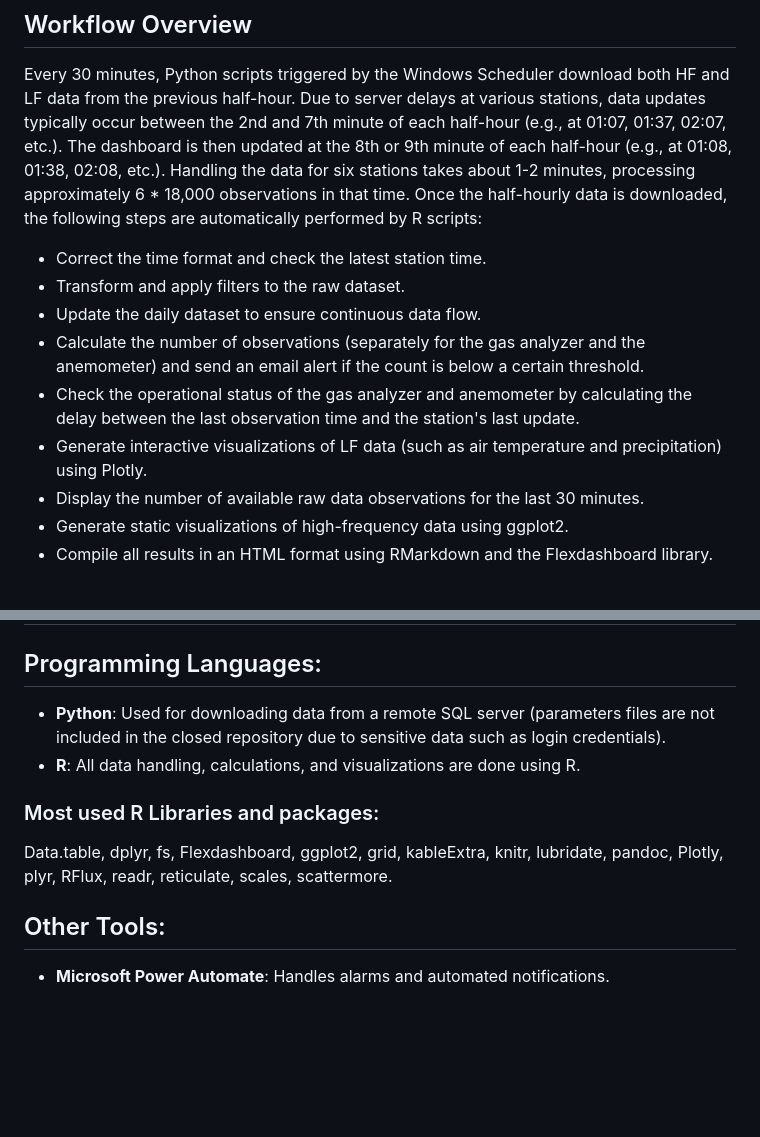
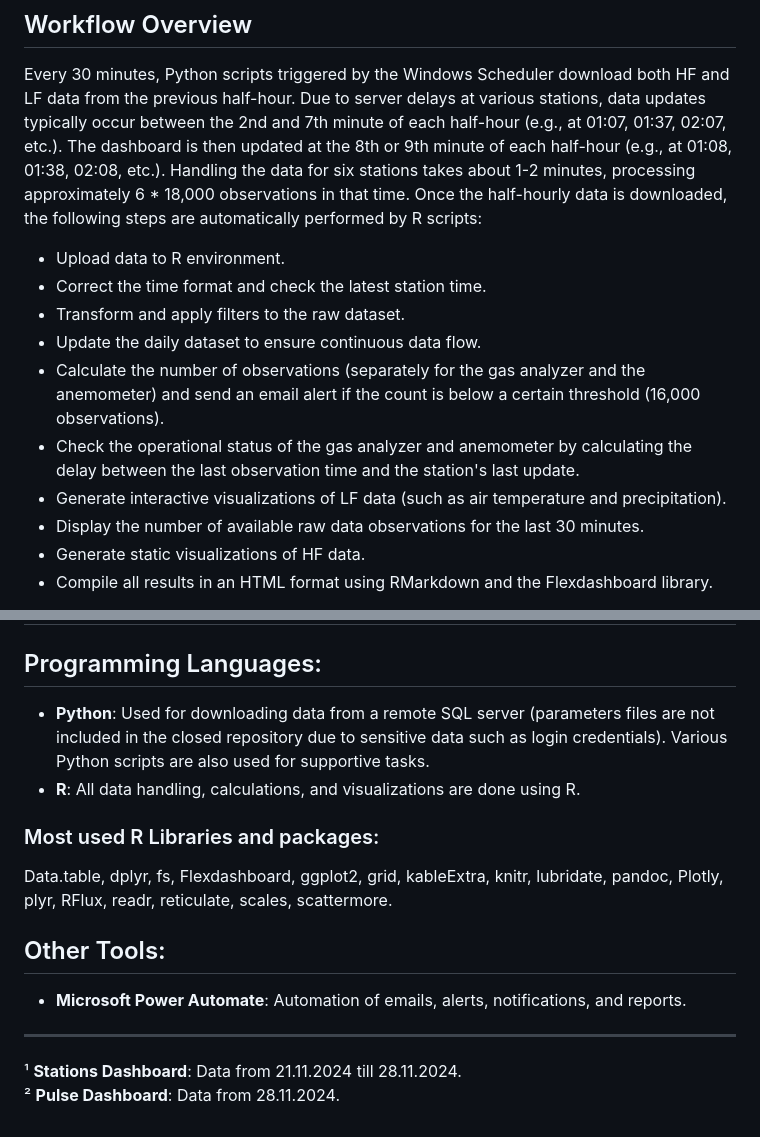
Before and after one commit to Svyatoslav-stack/Eddy-Covariance-Data-Dashboards, a Markdown page: README.md, 2 parts joined by grey strips. Rendered like a GitHub page; blank space fills up the shorter version.

```diff
--- a/README.md
+++ b/README.md
@@ -42,14 +50,15 @@ The Pulse Dashboard updates every 30 minutes and holds data for an entire day. T
 ## Workflow Overview
 Every 30 minutes, Python scripts triggered by the Windows Scheduler download both HF and LF data from the previous half-hour. Due to server delays at various stations, data updates typically occur between the 2nd and 7th minute of each half-hour (e.g., at 01:07, 01:37, 02:07, etc.). The dashboard is then updated at the 8th or 9th minute of each half-hour (e.g., at 01:08, 01:38, 02:08, etc.). Handling the data for six stations takes about 1-2 minutes, processing approximately 6 * 18,000 observations in that time. Once the half-hourly data is downloaded, the following steps are automatically performed by R scripts:
 
+- Upload data to R environment.
 - Correct the time format and check the latest station time.
 - Transform and apply filters to the raw dataset.
 - Update the daily dataset to ensure continuous data flow.
-- Calculate the number of observations (separately for the gas analyzer and the anemometer) and send an email alert if the count is below a certain threshold.
+- Calculate the number of observations (separately for the gas analyzer and the anemometer) and send an email alert if the count is below a certain threshold (16,000 observations).
 - Check the operational status of the gas analyzer and anemometer by calculating the delay between the last observation time and the station's last update.
-- Generate interactive visualizations of LF data (such as air temperature and precipitation) using Plotly.
+- Generate interactive visualizations of LF data (such as air temperature and precipitation).
 - Display the number of available raw data observations for the last 30 minutes.
-- Generate static visualizations of high-frequency data using ggplot2.
+- Generate static visualizations of HF data.
 - Compile all results in an HTML format using RMarkdown and the Flexdashboard library.
 
 Although the system is fully automated, manual intervention is possible if needed to resolve any issues. In case of data absence or problems with the SQL server, the scripts are designed to handle these situations and continue running without crashing.
@@ -61,11 +70,16 @@ The welcome HTML page was designed by me using open-source images, along with HT
 # Languages, Packages, Tools Used:
 
 ## Programming Languages:
-- **Python**: Used for downloading data from a remote SQL server (parameters files are not included in the closed repository due to sensitive data such as login credentials).
+- **Python**: Used for downloading data from a remote SQL server (parameters files are not included in the closed repository due to sensitive data such as login credentials). Various Python scripts are also used for supportive tasks.
 - **R**: All data handling, calculations, and visualizations are done using R.
 
 ### Most used R Libraries and packages:
 Data.table, dplyr, fs, Flexdashboard, ggplot2, grid, kableExtra, knitr, lubridate, pandoc, Plotly, plyr, RFlux, readr, reticulate, scales, scattermore.
 
 ## Other Tools:
-- **Microsoft Power Automate**: Handles alarms and automated notifications.
+- **Microsoft Power Automate**: Automation of emails, alerts, notifications, and reports.
+
+---
+
+¹ **Stations Dashboard**: Data from 21.11.2024 till 28.11.2024.
+² **Pulse Dashboard**: Data from 28.11.2024.
```
Also changed, not shown: other parts of README.md (+19 -11 lines).
